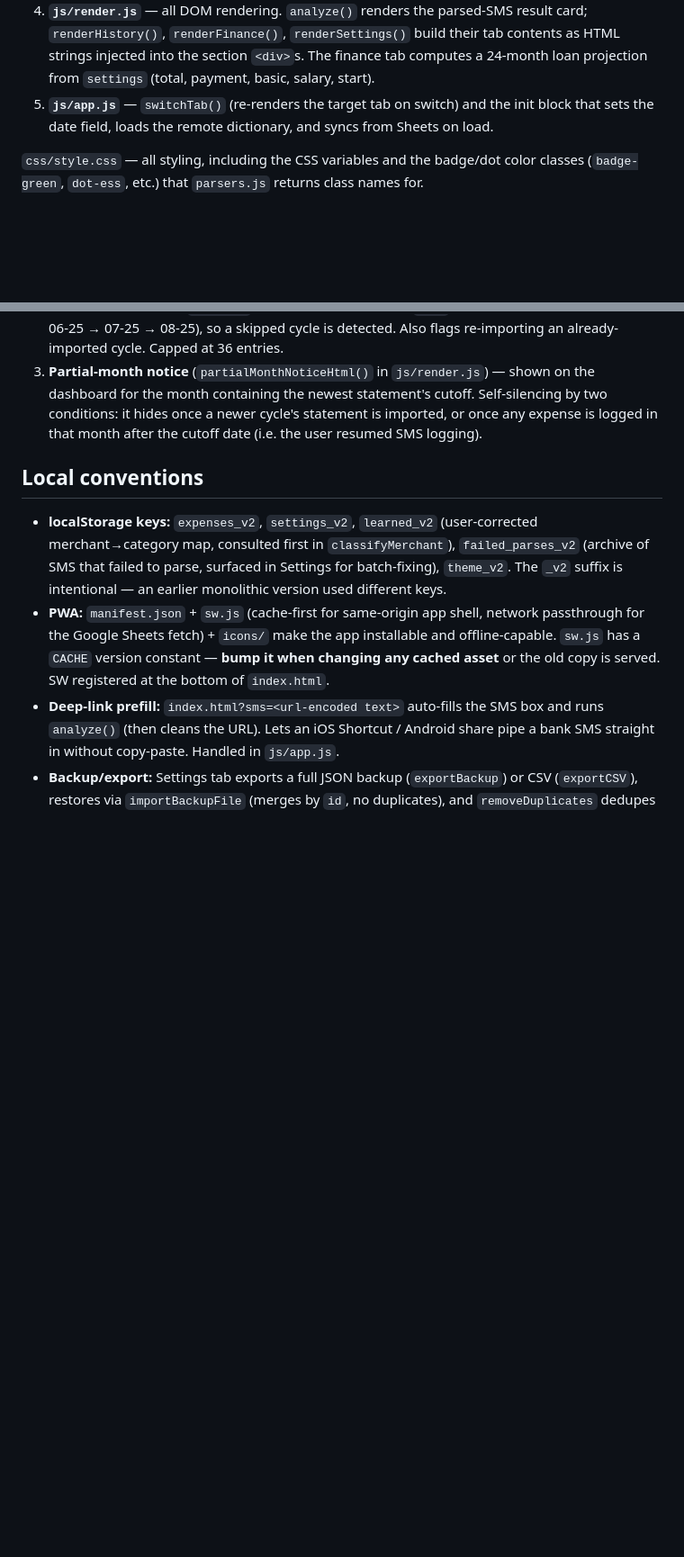
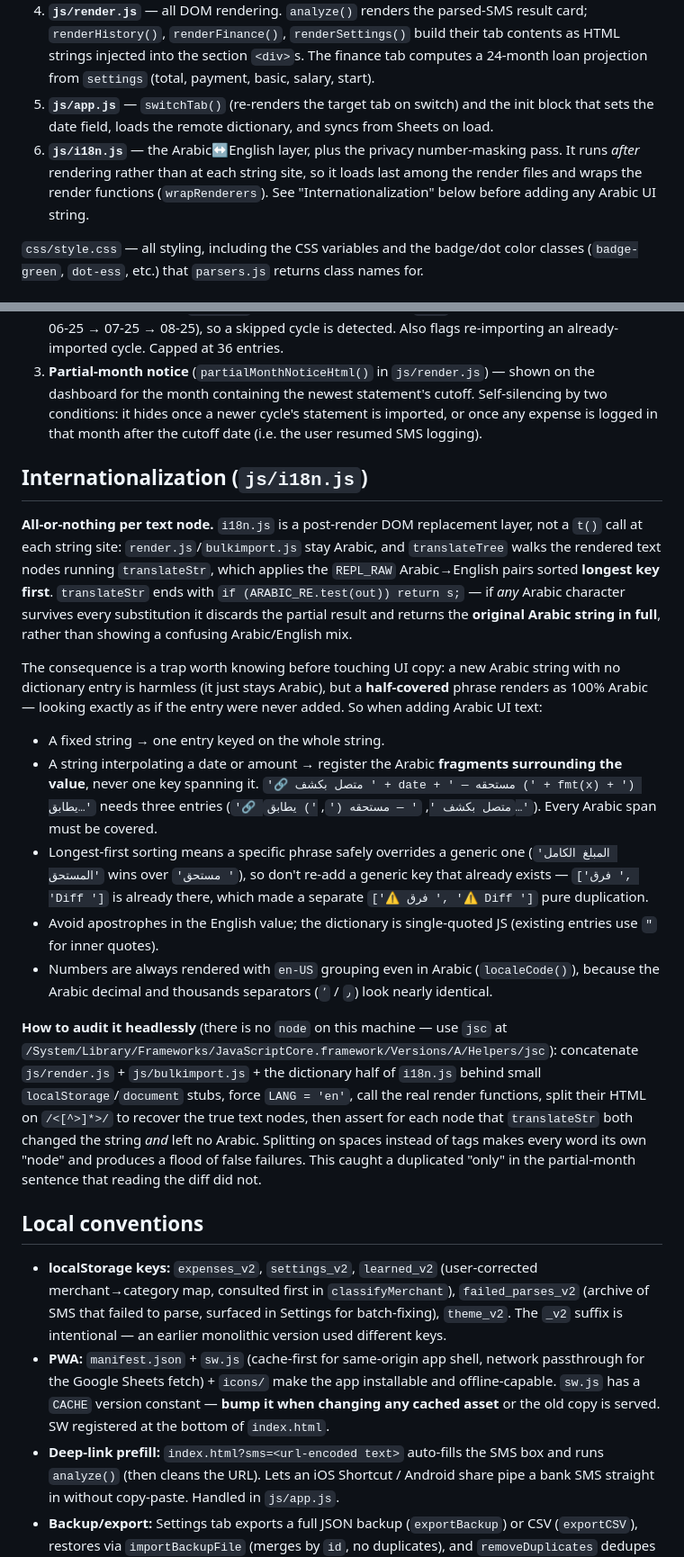
Before and after one commit to engaqel98/masroufati-v2, a Markdown page: CLAUDE.md, 2 parts joined by grey strips. Shown at 90% size. Rendered like a GitHub page; blank space fills up the shorter version.

Commit message:
Document the i18n layer and its all-or-nothing translation rule
`js/i18n.js` was absent from CLAUDE.md entirely, including from the
script-order list, despite imposing a non-obvious constraint on every
Arabic UI string added anywhere in the app: `translateStr` reverts to the
full original Arabic if any Arabic character survives its substitutions,
so a half-covered phrase renders as 100% Arabic and looks exactly like a
dictionary entry that was never added.

Records the resulting rules (whole-string keys for fixed text, fragments
around interpolated values, longest-first override behavior, no
apostrophes in English values, en-US number grouping even in Arabic) and
the headless `jsc` audit recipe — including the tag-vs-space splitting
mistake that made the first audit report 287 false failures.

Co-Authored-By: Claude Opus 5 (1M context) <noreply@anthropic.com>
Claude-Session: https://claude.ai/code/session_0166N3nvCjjSYC24bZnmkXdg

```diff
--- a/CLAUDE.md
+++ b/CLAUDE.md
@@ -15,6 +15,7 @@ Scripts load in a fixed order (see bottom of `index.html`); later files depend o
 3. **`js/save.js`** — persistence and Google Sheets sync. `doSave()` pushes to `expenses`, writes localStorage, then fires the entry to the Web App via GET query params. `syncFromSheets()` (`?action=read`) replaces local data with the sheet's, and `loadDictFromSheets()` (`?action=dict`) overrides `DICT` from the sheet. localStorage is always written first, so sheet failures degrade gracefully.
 4. **`js/render.js`** — all DOM rendering. `analyze()` renders the parsed-SMS result card; `renderHistory()`, `renderFinance()`, `renderSettings()` build their tab contents as HTML strings injected into the section `<div>`s. The finance tab computes a 24-month loan projection from `settings` (total, payment, basic, salary, start).
 5. **`js/app.js`** — `switchTab()` (re-renders the target tab on switch) and the init block that sets the date field, loads the remote dictionary, and syncs from Sheets on load.
+6. **`js/i18n.js`** — the Arabic↔English layer, plus the privacy number-masking pass. It runs *after* rendering rather than at each string site, so it loads last among the render files and wraps the render functions (`wrapRenderers`). See "Internationalization" below before adding any Arabic UI string.
 
 `css/style.css` — all styling, including the CSS variables and the badge/dot color classes (`badge-green`, `dot-ess`, etc.) that `parsers.js` returns class names for.
 
@@ -130,6 +131,20 @@ Three features build on it, all **display/verification only** — nothing touche
 2. **Cycle chain** (`settings.statements`, `bulkChainHtml()`, `statementsChainHtml()`) — metadata only, no transactions: `totalDue` of one statement equals `prev` of the next exactly (verified 2026-06-25 → 07-25 → 08-25), so a skipped cycle is detected. Also flags re-importing an already-imported cycle. Capped at 36 entries.
 3. **Partial-month notice** (`partialMonthNoticeHtml()` in `js/render.js`) — shown on the dashboard for the month containing the newest statement's cutoff. Self-silencing by two conditions: it hides once a newer cycle's statement is imported, or once any expense is logged in that month after the cutoff date (i.e. the user resumed SMS logging).
 
+## Internationalization (`js/i18n.js`)
+
+**All-or-nothing per text node.** `i18n.js` is a post-render DOM replacement layer, not a `t()` call at each string site: `render.js`/`bulkimport.js` stay Arabic, and `translateTree` walks the rendered text nodes running `translateStr`, which applies the `REPL_RAW` Arabic→English pairs sorted **longest key first**. `translateStr` ends with `if (ARABIC_RE.test(out)) return s;` — if *any* Arabic character survives every substitution it discards the partial result and returns the **original Arabic string in full**, rather than showing a confusing Arabic/English mix.
+
+The consequence is a trap worth knowing before touching UI copy: a new Arabic string with no dictionary entry is harmless (it just stays Arabic), but a **half-covered** phrase renders as 100% Arabic — looking exactly as if the entry were never added. So when adding Arabic UI text:
+
+- A fixed string → one entry keyed on the whole string.
+- A string interpolating a date or amount → register the Arabic **fragments surrounding the value**, never one key spanning it. `'🔗 متصل بكشف ' + date + ' — مستحقه (' + fmt(x) + ') يطابق…'` needs three entries (`'🔗 متصل بكشف '`, `' — مستحقه ('`, `') يطابق…'`). Every Arabic span must be covered.
+- Longest-first sorting means a specific phrase safely overrides a generic one (`'المبلغ الكامل المستحق'` wins over `'مستحق '`), so don't re-add a generic key that already exists — `['فرق ', 'Diff ']` is already there, which made a separate `['⚠️ فرق ', '⚠️ Diff ']` pure duplication.
+- Avoid apostrophes in the English value; the dictionary is single-quoted JS (existing entries use `"` for inner quotes).
+- Numbers are always rendered with `en-US` grouping even in Arabic (`localeCode()`), because the Arabic decimal and thousands separators (`٫` / `٬`) look nearly identical.
+
+**How to audit it headlessly** (there is no `node` on this machine — use `jsc` at `/System/Library/Frameworks/JavaScriptCore.framework/Versions/A/Helpers/jsc`): concatenate `js/render.js` + `js/bulkimport.js` + the dictionary half of `i18n.js` behind small `localStorage`/`document` stubs, force `LANG = 'en'`, call the real render functions, split their HTML on `/<[^>]*>/` to recover the true text nodes, then assert for each node that `translateStr` both changed the string *and* left no Arabic. Splitting on spaces instead of tags makes every word its own "node" and produces a flood of false failures. This caught a duplicated "only" in the partial-month sentence that reading the diff did not.
+
 ## Local conventions
 
 - **localStorage keys:** `expenses_v2`, `settings_v2`, `learned_v2` (user-corrected merchant→category map, consulted first in `classifyMerchant`), `failed_parses_v2` (archive of SMS that failed to parse, surfaced in Settings for batch-fixing), `theme_v2`. The `_v2` suffix is intentional — an earlier monolithic version used different keys.
```
